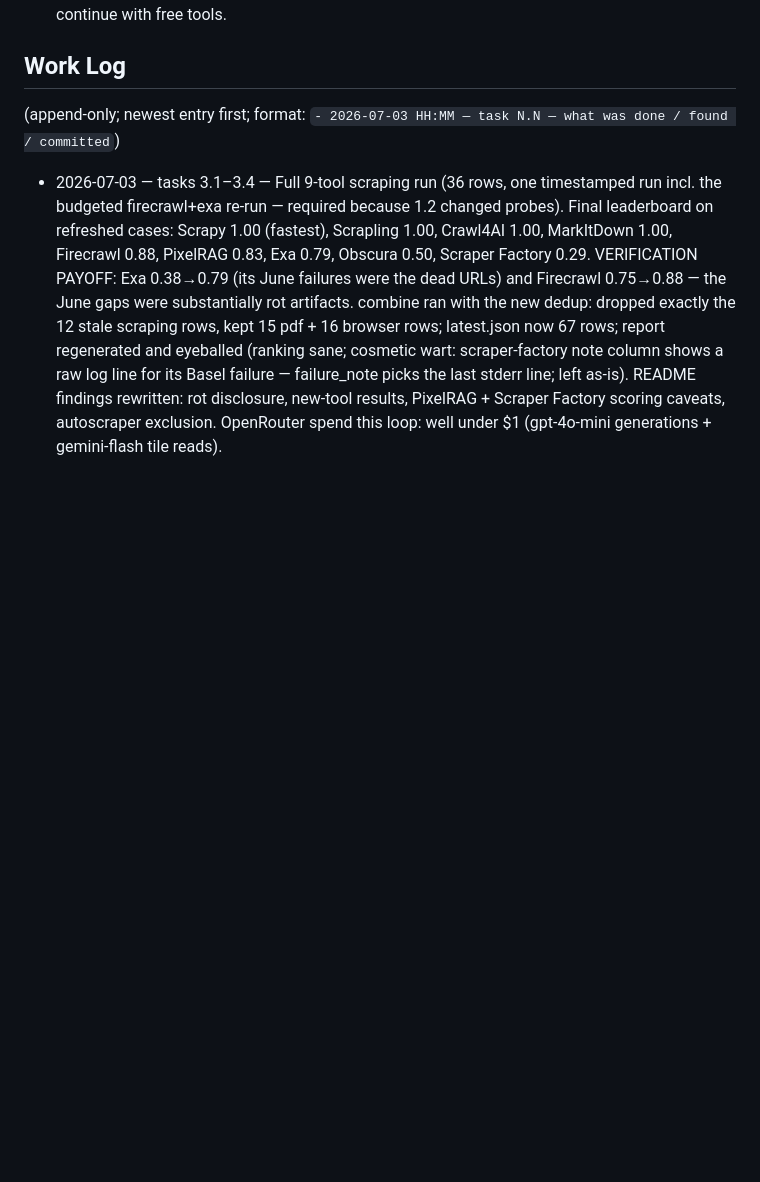
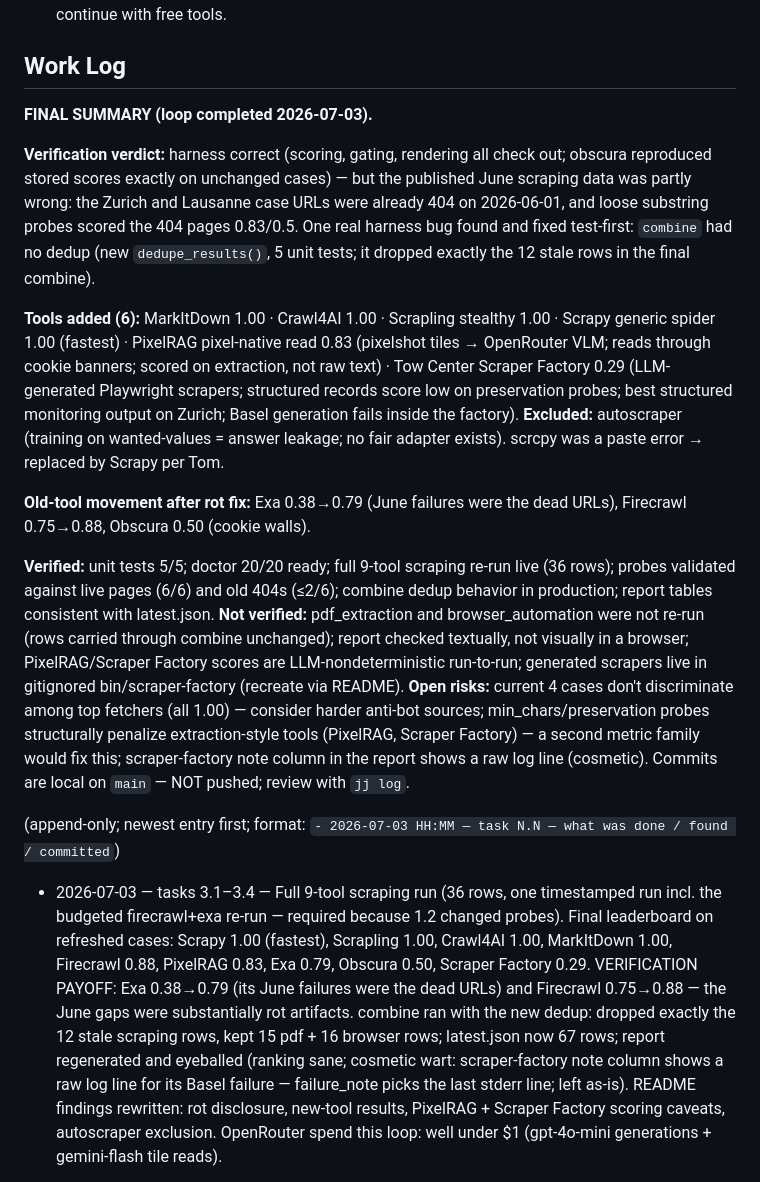
Before and after one commit to buriedsignals/benchmarks, a Markdown page: LOOP.md, the part around one of its changes. Rendered like a GitHub page; blank space fills up the shorter version.

Commit message:
Close out scraping benchmark loop: final summary, all tasks complete
LOOP.md 4.1. 18/18 tasks done across verify (Phase 1), extend (Phase 2),
re-run and report (Phase 3). Final summary with verified/unverified
scope and open risks recorded in LOOP.md.

Co-Authored-By: Claude Fable 5 <noreply@anthropic.com>

```diff
--- a/LOOP.md
+++ b/LOOP.md
@@ -167,6 +167,16 @@ worktree was clean on 2026-07-03 — run `jj git init --colocate` before the fir
   and continue with free tools.
 
 ## Work Log
+
+**FINAL SUMMARY (loop completed 2026-07-03).**
+
+**Verification verdict:** harness correct (scoring, gating, rendering all check out; obscura reproduced stored scores exactly on unchanged cases) — but the published June scraping data was partly wrong: the Zurich and Lausanne case URLs were already 404 on 2026-06-01, and loose substring probes scored the 404 pages 0.83/0.5. One real harness bug found and fixed test-first: `combine` had no dedup (new `dedupe_results()`, 5 unit tests; it dropped exactly the 12 stale rows in the final combine).
+
+**Tools added (6):** MarkItDown 1.00 · Crawl4AI 1.00 · Scrapling stealthy 1.00 · Scrapy generic spider 1.00 (fastest) · PixelRAG pixel-native read 0.83 (pixelshot tiles → OpenRouter VLM; reads through cookie banners; scored on extraction, not raw text) · Tow Center Scraper Factory 0.29 (LLM-generated Playwright scrapers; structured records score low on preservation probes; best structured monitoring output on Zurich; Basel generation fails inside the factory). **Excluded:** autoscraper (training on wanted-values = answer leakage; no fair adapter exists). scrcpy was a paste error → replaced by Scrapy per Tom.
+
+**Old-tool movement after rot fix:** Exa 0.38→0.79 (June failures were the dead URLs), Firecrawl 0.75→0.88, Obscura 0.50 (cookie walls).
+
+**Verified:** unit tests 5/5; doctor 20/20 ready; full 9-tool scraping re-run live (36 rows); probes validated against live pages (6/6) and old 404s (≤2/6); combine dedup behavior in production; report tables consistent with latest.json. **Not verified:** pdf_extraction and browser_automation were not re-run (rows carried through combine unchanged); report checked textually, not visually in a browser; PixelRAG/Scraper Factory scores are LLM-nondeterministic run-to-run; generated scrapers live in gitignored bin/scraper-factory (recreate via README). **Open risks:** current 4 cases don't discriminate among top fetchers (all 1.00) — consider harder anti-bot sources; min_chars/preservation probes structurally penalize extraction-style tools (PixelRAG, Scraper Factory) — a second metric family would fix this; scraper-factory note column in the report shows a raw log line (cosmetic). Commits are local on `main` — NOT pushed; review with `jj log`.
 
 (append-only; newest entry first; format: `- 2026-07-03 HH:MM — task N.N — what was done / found / committed`)
 
```
Also changed, not shown: other parts of LOOP.md (+1 -1 lines).
